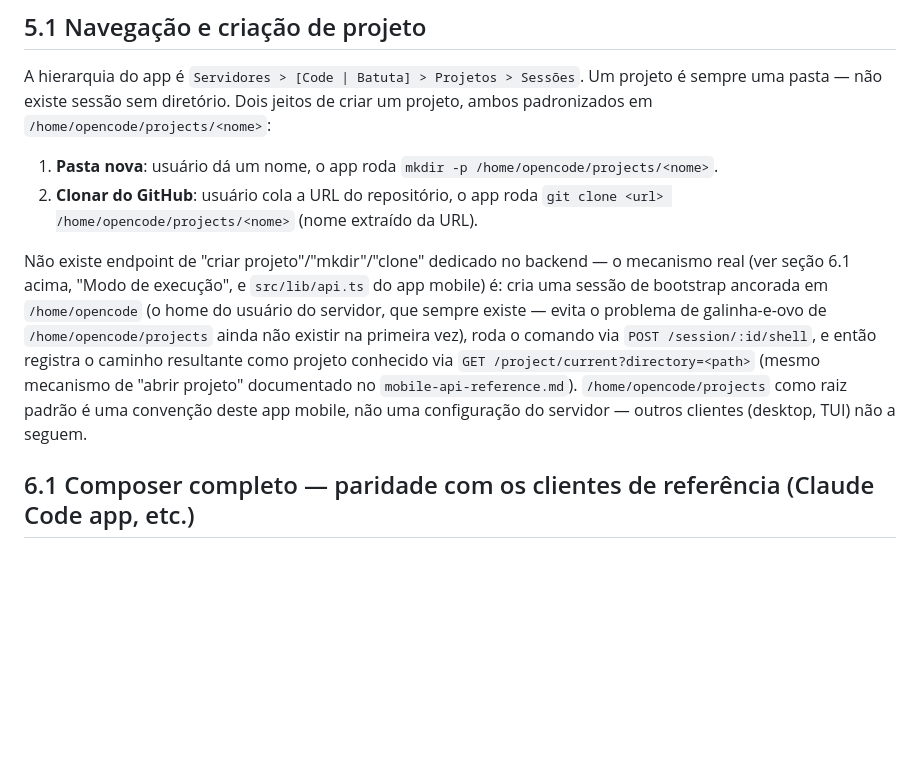
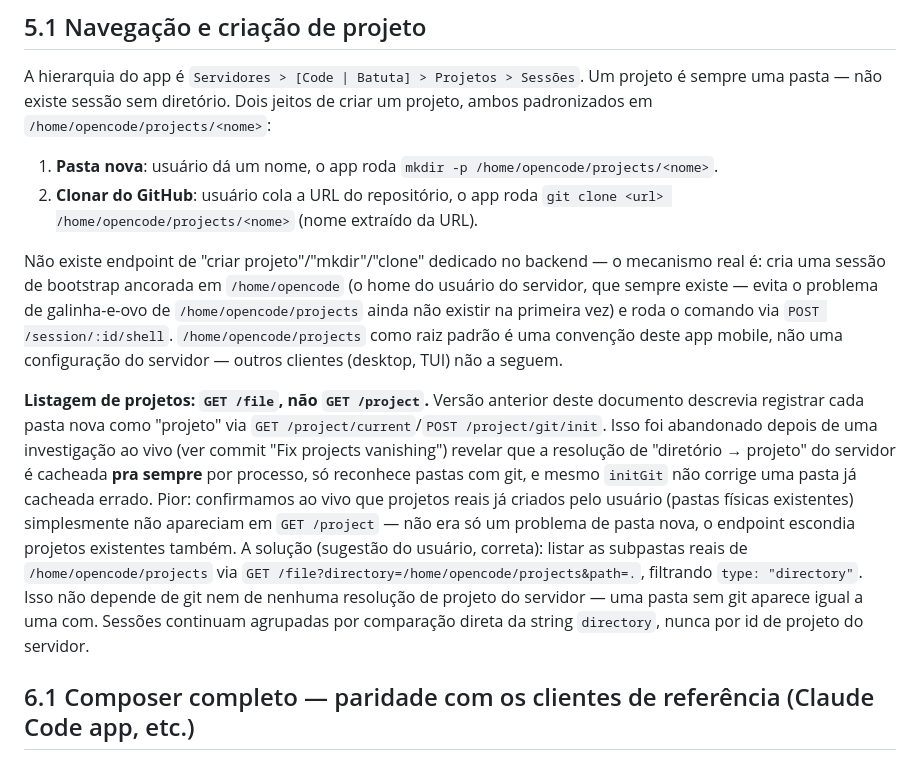
Before and after one commit to alltomatos/opencode-mobile, a Markdown page: docs/prd/mobile-app.md, the part around the change. GitHub-like rendering; blank space fills up the shorter version.

Commit message:
docs: correct §5.1 to reflect GET /file listing, not GET /project
Previous text described the abandoned approach (register via
GET /project/current + POST /project/git/init). Updated to match the
actual fix — see the two preceding commits for the full story.

Co-Authored-By: Claude Sonnet 5 <noreply@anthropic.com>

```diff
--- a/docs/prd/mobile-app.md
+++ b/docs/prd/mobile-app.md
@@ -89,7 +89,9 @@ A hierarquia do app é `Servidores > [Code | Batuta] > Projetos > Sessões`. Um
 1. **Pasta nova**: usuário dá um nome, o app roda `mkdir -p /home/opencode/projects/<nome>`.
 2. **Clonar do GitHub**: usuário cola a URL do repositório, o app roda `git clone <url> /home/opencode/projects/<nome>` (nome extraído da URL).
 
-Não existe endpoint de "criar projeto"/"mkdir"/"clone" dedicado no backend — o mecanismo real (ver seção 6.1 acima, "Modo de execução", e `src/lib/api.ts` do app mobile) é: cria uma sessão de bootstrap ancorada em `/home/opencode` (o home do usuário do servidor, que sempre existe — evita o problema de galinha-e-ovo de `/home/opencode/projects` ainda não existir na primeira vez), roda o comando via `POST /session/:id/shell`, e então registra o caminho resultante como projeto conhecido via `GET /project/current?directory=<path>` (mesmo mecanismo de "abrir projeto" documentado no `mobile-api-reference.md`). `/home/opencode/projects` como raiz padrão é uma convenção deste app mobile, não uma configuração do servidor — outros clientes (desktop, TUI) não a seguem.
+Não existe endpoint de "criar projeto"/"mkdir"/"clone" dedicado no backend — o mecanismo real é: cria uma sessão de bootstrap ancorada em `/home/opencode` (o home do usuário do servidor, que sempre existe — evita o problema de galinha-e-ovo de `/home/opencode/projects` ainda não existir na primeira vez) e roda o comando via `POST /session/:id/shell`. `/home/opencode/projects` como raiz padrão é uma convenção deste app mobile, não uma configuração do servidor — outros clientes (desktop, TUI) não a seguem.
+
+**Listagem de projetos: `GET /file`, não `GET /project`.** Versão anterior deste documento descrevia registrar cada pasta nova como "projeto" via `GET /project/current`/`POST /project/git/init`. Isso foi abandonado depois de uma investigação ao vivo (ver commit "Fix projects vanishing") revelar que a resolução de "diretório → projeto" do servidor é cacheada **pra sempre** por processo, só reconhece pastas com git, e mesmo `initGit` não corrige uma pasta já cacheada errado. Pior: confirmamos ao vivo que projetos reais já criados pelo usuário (pastas físicas existentes) simplesmente não apareciam em `GET /project` — não era só um problema de pasta nova, o endpoint escondia projetos existentes também. A solução (sugestão do usuário, correta): listar as subpastas reais de `/home/opencode/projects` via `GET /file?directory=/home/opencode/projects&path=.`, filtrando `type: "directory"`. Isso não depende de git nem de nenhuma resolução de projeto do servidor — uma pasta sem git aparece igual a uma com. Sessões continuam agrupadas por comparação direta da string `directory`, nunca por id de projeto do servidor.
 
 ## 6.1 Composer completo — paridade com os clientes de referência (Claude Code app, etc.)
 
```
